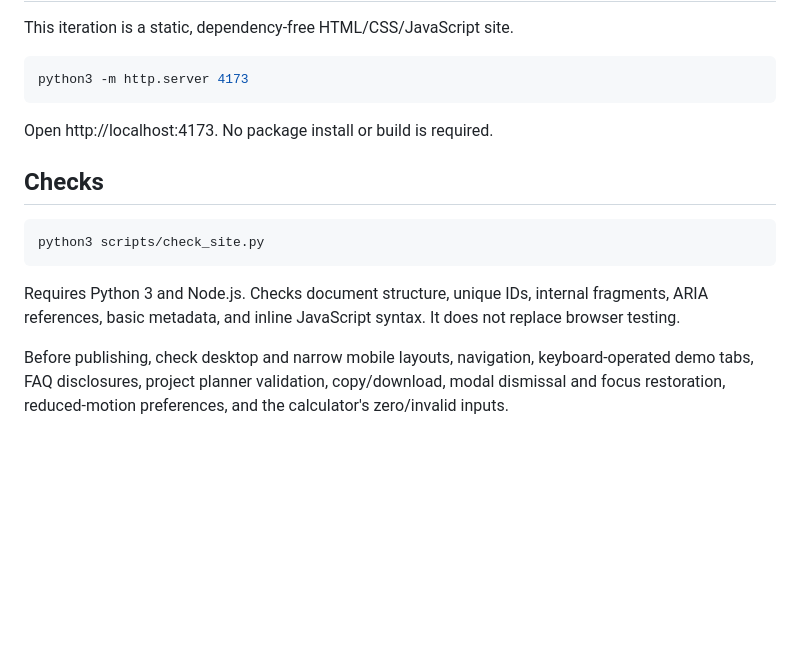
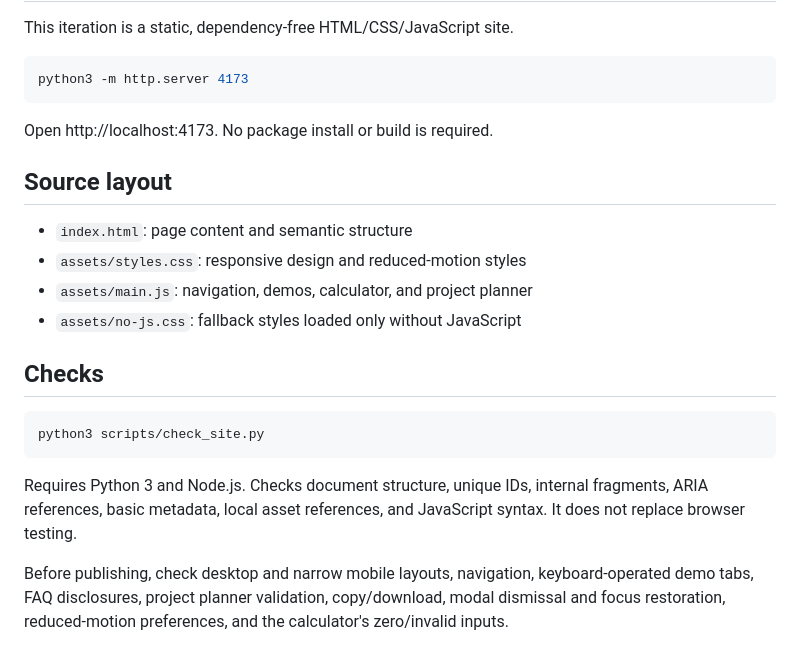
Before and after one commit to AyhamUs/rookshopping.com, a Markdown page: README.md, the part around the change. Drawn GitHub-style; blank space fills up the shorter version.

Commit message:
Update Rook checks and docs for external assets

````diff
--- a/README.md
+++ b/README.md
@@ -14,13 +14,20 @@ python3 -m http.server 4173
 
 Open http://localhost:4173. No package install or build is required.
 
+## Source layout
+
+- `index.html`: page content and semantic structure
+- `assets/styles.css`: responsive design and reduced-motion styles
+- `assets/main.js`: navigation, demos, calculator, and project planner
+- `assets/no-js.css`: fallback styles loaded only without JavaScript
+
 ## Checks
 
 ```sh
 python3 scripts/check_site.py
 ```
 
-Requires Python 3 and Node.js. Checks document structure, unique IDs, internal fragments, ARIA references, basic metadata, and inline JavaScript syntax. It does not replace browser testing.
+Requires Python 3 and Node.js. Checks document structure, unique IDs, internal fragments, ARIA references, basic metadata, local asset references, and JavaScript syntax. It does not replace browser testing.
 
 Before publishing, check desktop and narrow mobile layouts, navigation, keyboard-operated demo tabs, FAQ disclosures, project planner validation, copy/download, modal dismissal and focus restoration, reduced-motion preferences, and the calculator's zero/invalid inputs.
 
````
